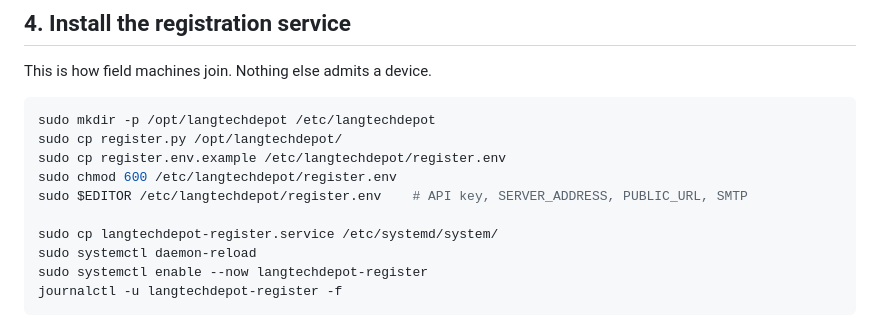
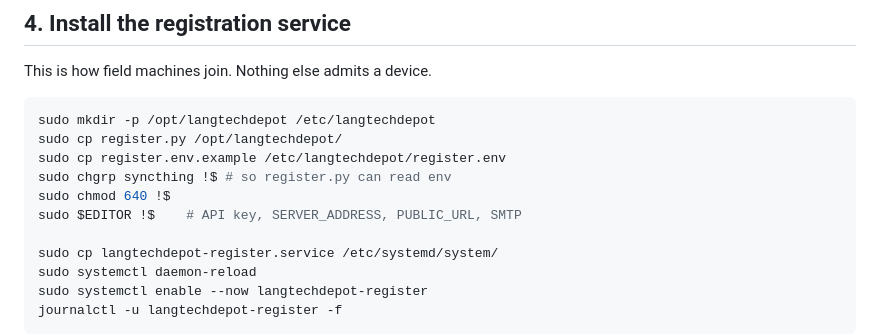
Before and after one commit to sillsdev/langtechdepot, a Markdown page: server/SETUP.md, the part around the change. Drawn GitHub-style.

Commit message:
s/SETUP.md now makes register.env readable by register.py

```diff
--- a/server/SETUP.md
+++ b/server/SETUP.md
@@ -90,8 +90,9 @@ This is how field machines join. Nothing else admits a device.
 sudo mkdir -p /opt/langtechdepot /etc/langtechdepot
 sudo cp register.py /opt/langtechdepot/
 sudo cp register.env.example /etc/langtechdepot/register.env
-sudo chmod 600 /etc/langtechdepot/register.env
-sudo $EDITOR /etc/langtechdepot/register.env    # API key, SERVER_ADDRESS, PUBLIC_URL, SMTP
+sudo chgrp syncthing !$	# so register.py can read env
+sudo chmod 640 !$
+sudo $EDITOR !$    # API key, SERVER_ADDRESS, PUBLIC_URL, SMTP
 
 sudo cp langtechdepot-register.service /etc/systemd/system/
 sudo systemctl daemon-reload
```
